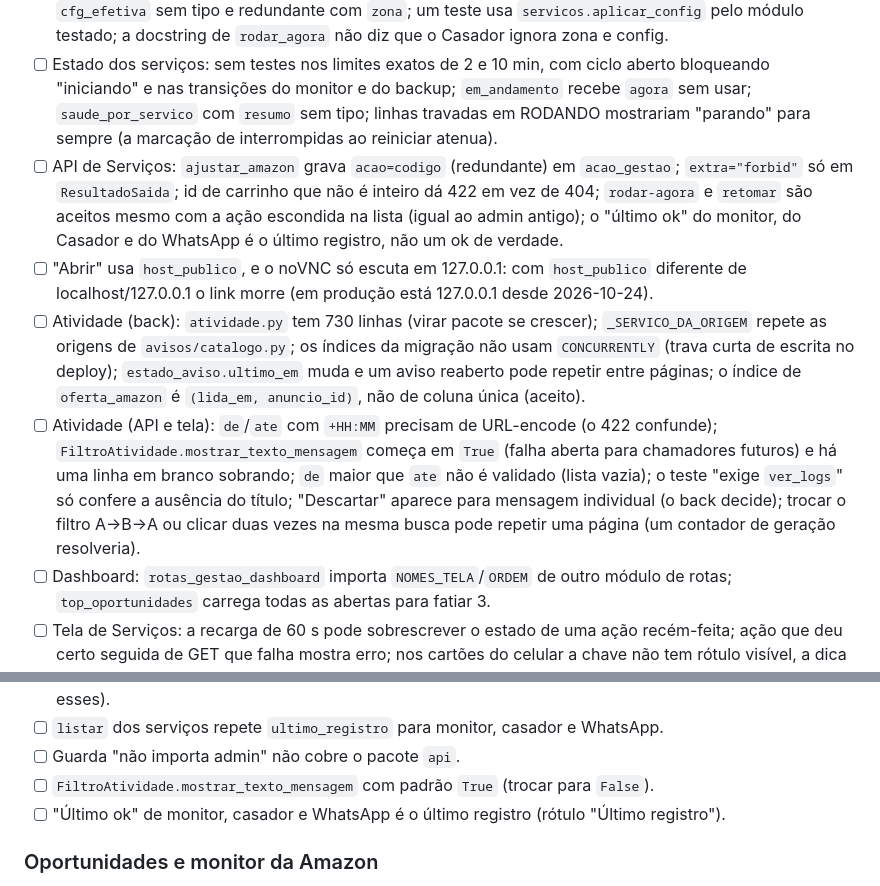
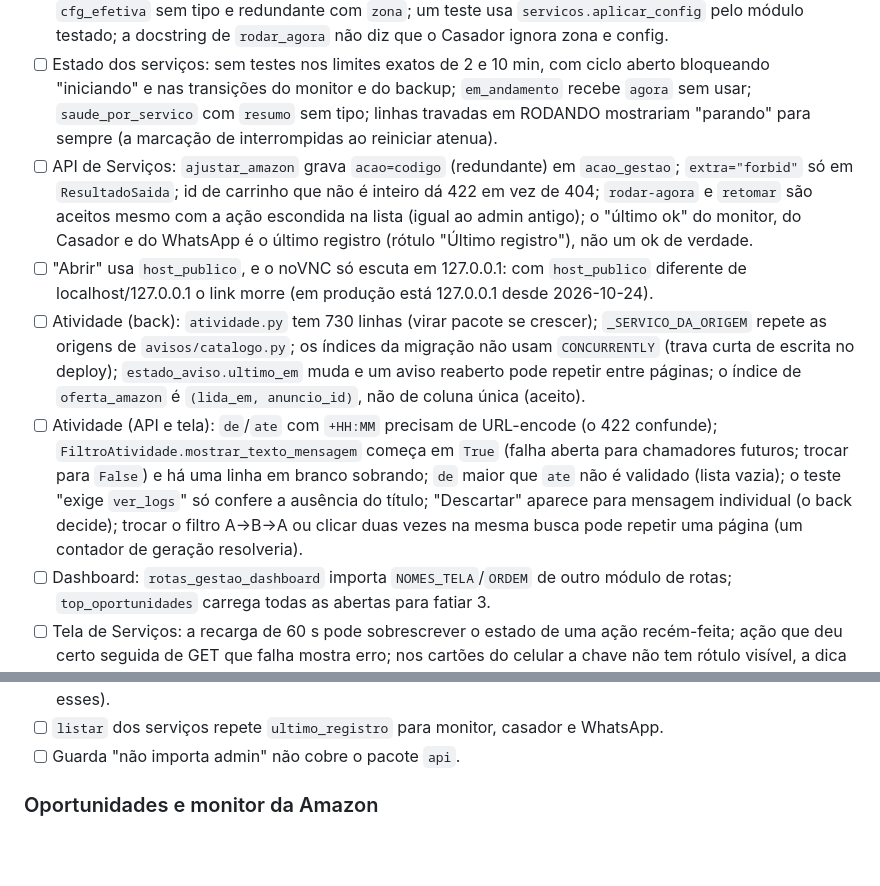
Before and after one commit to Kyner/tcg-sniper, a Markdown page: docs/PENDENCIAS.md, 2 parts joined by grey strips. GitHub-like rendering; blank space fills up the shorter version.

Commit message:
docs: merge duplicated 3B pending items

```diff
--- a/docs/PENDENCIAS.md
+++ b/docs/PENDENCIAS.md
@@ -60,10 +60,10 @@ A etapa 1 está em produção desde 2026-10-24 22:10 (detalhe em "Concluídas").
 - [ ] `admin/consultas.py`: `listar_categorias` e `detalhe_produto` seguem no admin antigo; mover na fase 4.
 - [ ] Serviços (back): os testes de `retomar_desafio` não conferem o aviso `SERVICO_PAUSADO_MANUAL`; `cfg_efetiva` sem tipo e redundante com `zona`; um teste usa `servicos.aplicar_config` pelo módulo testado; a docstring de `rodar_agora` não diz que o Casador ignora zona e config.
 - [ ] Estado dos serviços: sem testes nos limites exatos de 2 e 10 min, com ciclo aberto bloqueando "iniciando" e nas transições do monitor e do backup; `em_andamento` recebe `agora` sem usar; `saude_por_servico` com `resumo` sem tipo; linhas travadas em RODANDO mostrariam "parando" para sempre (a marcação de interrompidas ao reiniciar atenua).
-- [ ] API de Serviços: `ajustar_amazon` grava `acao=codigo` (redundante) em `acao_gestao`; `extra="forbid"` só em `ResultadoSaida`; id de carrinho que não é inteiro dá 422 em vez de 404; `rodar-agora` e `retomar` são aceitos mesmo com a ação escondida na lista (igual ao admin antigo); o "último ok" do monitor, do Casador e do WhatsApp é o último registro, não um ok de verdade.
+- [ ] API de Serviços: `ajustar_amazon` grava `acao=codigo` (redundante) em `acao_gestao`; `extra="forbid"` só em `ResultadoSaida`; id de carrinho que não é inteiro dá 422 em vez de 404; `rodar-agora` e `retomar` são aceitos mesmo com a ação escondida na lista (igual ao admin antigo); o "último ok" do monitor, do Casador e do WhatsApp é o último registro (rótulo "Último registro"), não um ok de verdade.
 - [ ] "Abrir" usa `host_publico`, e o noVNC só escuta em 127.0.0.1: com `host_publico` diferente de localhost/127.0.0.1 o link morre (em produção está 127.0.0.1 desde 2026-10-24).
 - [ ] Atividade (back): `atividade.py` tem 730 linhas (virar pacote se crescer); `_SERVICO_DA_ORIGEM` repete as origens de `avisos/catalogo.py`; os índices da migração não usam `CONCURRENTLY` (trava curta de escrita no deploy); `estado_aviso.ultimo_em` muda e um aviso reaberto pode repetir entre páginas; o índice de `oferta_amazon` é `(lida_em, anuncio_id)`, não de coluna única (aceito).
-- [ ] Atividade (API e tela): `de`/`ate` com `+HH:MM` precisam de URL-encode (o 422 confunde); `FiltroAtividade.mostrar_texto_mensagem` começa em `True` (falha aberta para chamadores futuros) e há uma linha em branco sobrando; `de` maior que `ate` não é validado (lista vazia); o teste "exige `ver_logs`" só confere a ausência do título; "Descartar" aparece para mensagem individual (o back decide); trocar o filtro A→B→A ou clicar duas vezes na mesma busca pode repetir uma página (um contador de geração resolveria).
+- [ ] Atividade (API e tela): `de`/`ate` com `+HH:MM` precisam de URL-encode (o 422 confunde); `FiltroAtividade.mostrar_texto_mensagem` começa em `True` (falha aberta para chamadores futuros; trocar para `False`) e há uma linha em branco sobrando; `de` maior que `ate` não é validado (lista vazia); o teste "exige `ver_logs`" só confere a ausência do título; "Descartar" aparece para mensagem individual (o back decide); trocar o filtro A→B→A ou clicar duas vezes na mesma busca pode repetir uma página (um contador de geração resolveria).
 - [ ] Dashboard: `rotas_gestao_dashboard` importa `NOMES_TELA`/`ORDEM` de outro módulo de rotas; `top_oportunidades` carrega todas as abertas para fatiar 3.
 - [ ] Tela de Serviços: a recarga de 60 s pode sobrescrever o estado de uma ação recém-feita; ação que deu certo seguida de GET que falha mostra erro; nos cartões do celular a chave não tem rótulo visível, a dica só aparece com o mouse e a mensagem de sucesso nunca some; os testes usam `querySelector` por `href` em vez de papel e nome (o menu agora também tem "Atividade").
 - [ ] Teste "Entrar" do front estourou o tempo uma vez sob carga (acompanhar se é instável).
@@ -75,8 +75,6 @@ A etapa 1 está em produção desde 2026-10-24 22:10 (detalhe em "Concluídas").
 - [ ] "iniciando…" por 10 min em Liga/WhatsApp/Backup, que esperam o próprio horário (não mostrar para esses).
 - [ ] `listar` dos serviços repete `ultimo_registro` para monitor, casador e WhatsApp.
 - [ ] Guarda "não importa admin" não cobre o pacote `api`.
-- [ ] `FiltroAtividade.mostrar_texto_mensagem` com padrão `True` (trocar para `False`).
-- [ ] "Último ok" de monitor, casador e WhatsApp é o último registro (rótulo "Último registro").
 
 ### Oportunidades e monitor da Amazon
 
```
